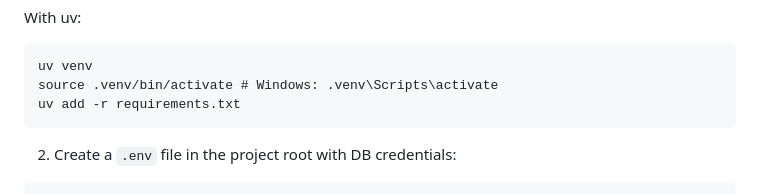
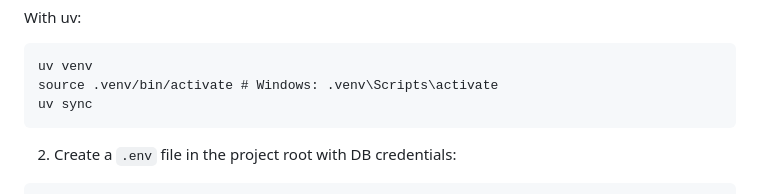
Before and after one commit to Charonus2012-Official/Bunkercaching, a Markdown page: README.md, the part around the change. Rendered like a GitHub page.

````diff
--- a/README.md
+++ b/README.md
@@ -103,7 +103,7 @@ With uv:
 ```
 uv venv
 source .venv/bin/activate # Windows: .venv\Scripts\activate
-uv add -r requirements.txt
+uv sync
 ```
 
 2) Create a `.env` file in the project root with DB credentials:
````
